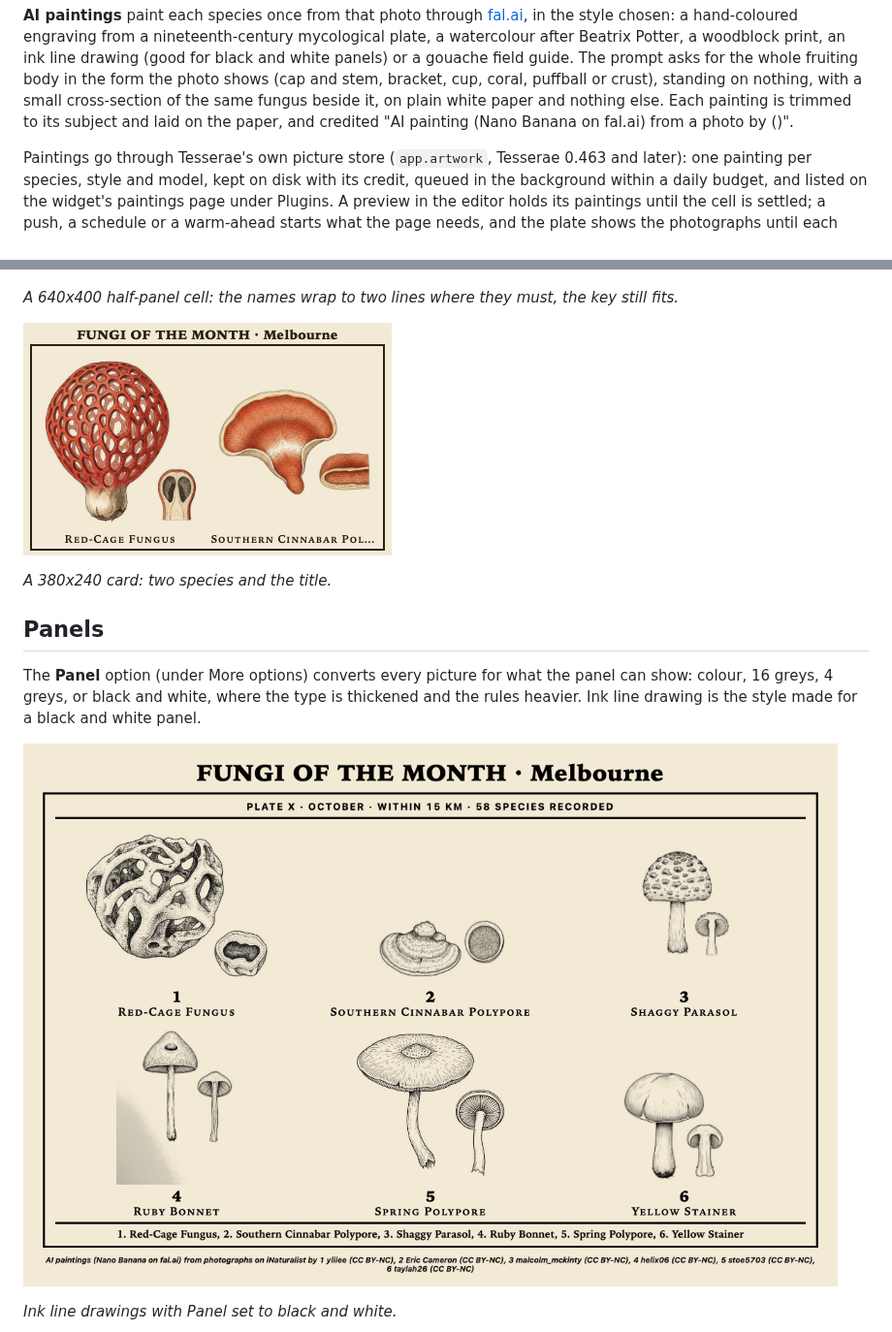
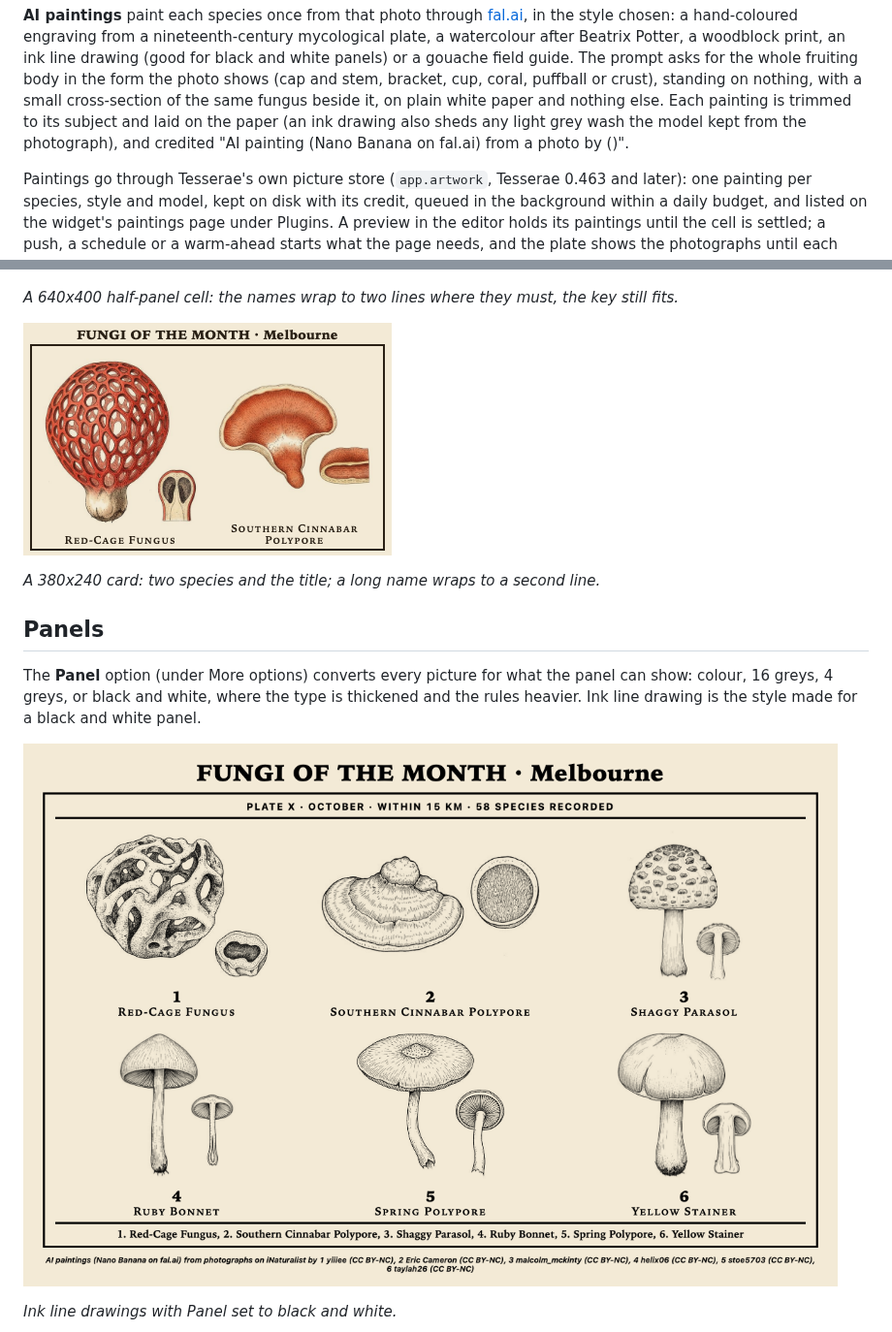
Before and after one commit to dmellok/tesserae-widget-fungi-plate, a Markdown page: README.md, 2 parts joined by grey strips. Shown at 97% size. Rendered like a GitHub page; pictures changed too: screenshots/extra-6.png, screenshots/extra-7.png.

Commit message:
fix: ink drawings shed a grey ground kept from the photo; names wrap to two lines on small cells

```diff
--- a/README.md
+++ b/README.md
@@ -65,7 +65,8 @@ gouache field guide. The prompt asks for the whole fruiting body in the form
 the photo shows (cap and stem, bracket, cup, coral, puffball or crust),
 standing on nothing, with a small cross-section of the same fungus beside it,
 on plain white paper and nothing else. Each painting is trimmed to its subject
-and laid on the paper, and credited "AI painting (Nano Banana on fal.ai) from
+and laid on the paper (an ink drawing also sheds any light grey wash the
+model kept from the photograph), and credited "AI painting (Nano Banana on fal.ai) from
 a photo by <user> (<licence>)".
 
 Paintings go through Tesserae's own picture store (`app.artwork`, Tesserae
@@ -102,7 +103,7 @@ one or two and the title only. Type and rules scale with the cell.
 
 ![A small card](screenshots/extra-6.png)
 
-*A 380x240 card: two species and the title.*
+*A 380x240 card: two species and the title; a long name wraps to a second line.*
 
 ## Panels
 
```
Also changed, not shown: 3 other files.
